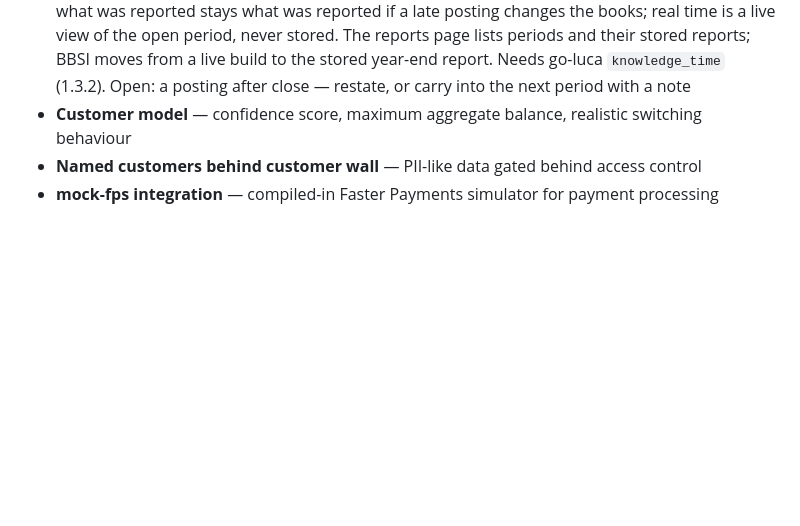
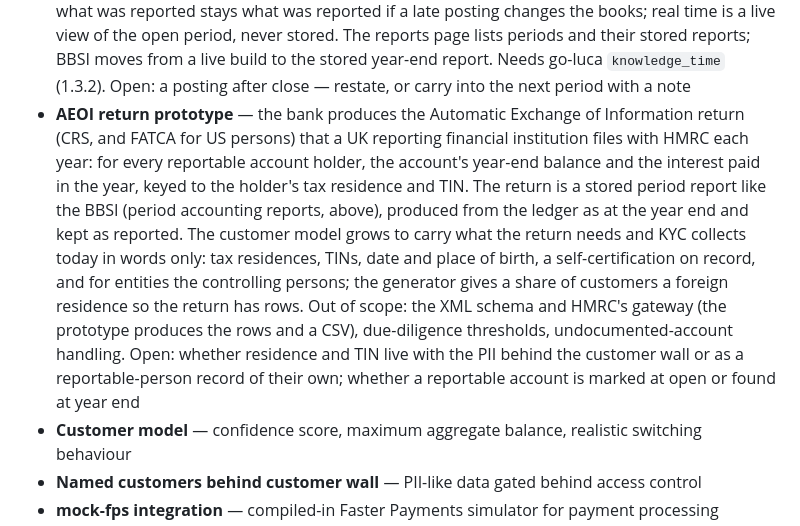
Before and after one commit to drummonds/gobank, a Markdown page: ROADMAP.md, the part around the change. Drawn GitHub-style; blank space fills up the shorter version.

```diff
--- a/ROADMAP.md
+++ b/ROADMAP.md
@@ -122,6 +122,23 @@ The browser-based model proves the banking core works end-to-end.
   reports; BBSI moves from a live build to the stored year-end report.
   Needs go-luca `knowledge_time` (1.3.2). Open: a posting after close —
   restate, or carry into the next period with a note
+- **AEOI return prototype** — the bank produces the Automatic Exchange
+  of Information return (CRS, and FATCA for US persons) that a UK
+  reporting financial institution files with HMRC each year: for every
+  reportable account holder, the account's year-end balance and the
+  interest paid in the year, keyed to the holder's tax residence and
+  TIN. The return is a stored period report like the BBSI (period
+  accounting reports, above), produced from the ledger as at the year
+  end and kept as reported. The customer model grows to carry what the
+  return needs and KYC collects today in words only: tax residences,
+  TINs, date and place of birth, a self-certification on record, and
+  for entities the controlling persons; the generator gives a share of
+  customers a foreign residence so the return has rows. Out of scope:
+  the XML schema and HMRC's gateway (the prototype produces the rows
+  and a CSV), due-diligence thresholds, undocumented-account handling.
+  Open: whether residence and TIN live with the PII behind the customer
+  wall or as a reportable-person record of their own; whether a
+  reportable account is marked at open or found at year end
 - **Customer model** — confidence score, maximum aggregate balance, realistic switching behaviour
 - **Named customers behind customer wall** — PII-like data gated behind access control
 - **mock-fps integration** — compiled-in Faster Payments simulator for payment processing
```
